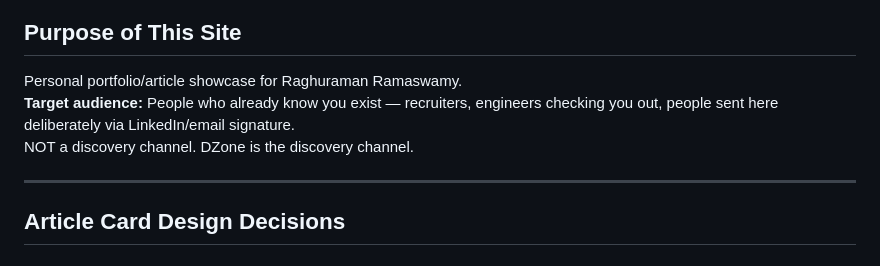
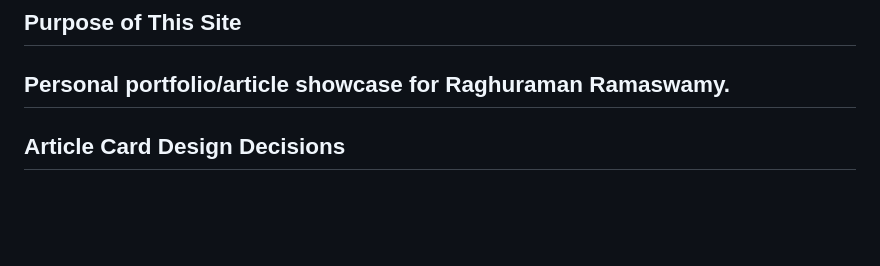
Before and after one commit to teq-niq/teq-niq.github.io, a Markdown page: strategy.md, the part around the change. Drawn GitHub-style; blank space fills up the shorter version.

Commit message:
Remove unnecessary target audience description from strategy document

```diff
--- a/strategy.md
+++ b/strategy.md
@@ -6,10 +6,7 @@ _Last updated: April 13, 2026_
 ## Purpose of This Site
 
 Personal portfolio/article showcase for Raghuraman Ramaswamy.
-**Target audience:** People who already know you exist — recruiters, engineers checking you out, people sent here deliberately via LinkedIn/email signature.
-NOT a discovery channel. DZone is the discovery channel.
-
----
+--
 
 ## Article Card Design Decisions
 
```
